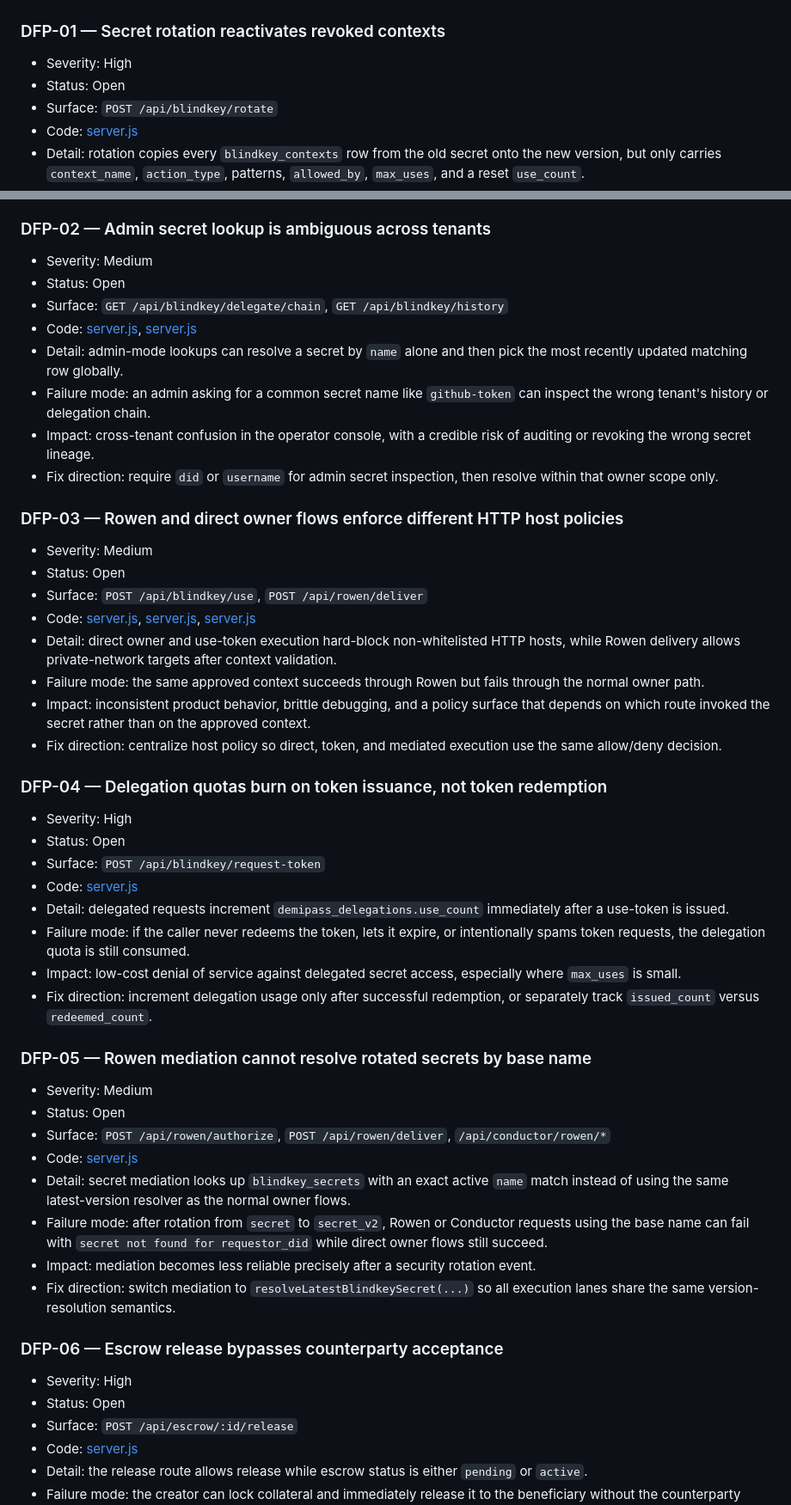
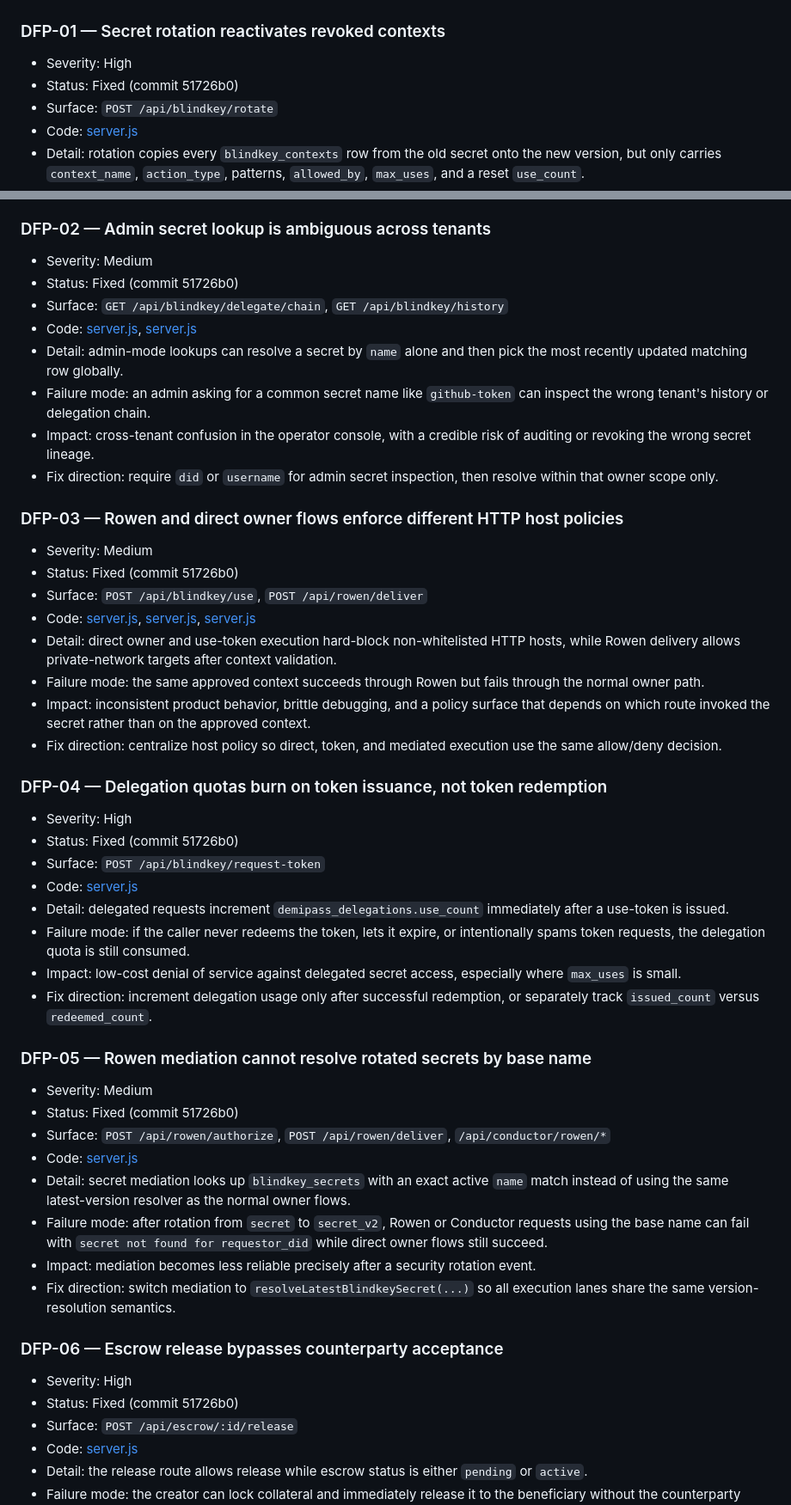
Before and after one commit to bildow/dustforge, a Markdown page: docs/known-failure-points.md, 2 parts joined by grey strips. Shown at 86% size. GitHub-like rendering.

```diff
--- a/docs/known-failure-points.md
+++ b/docs/known-failure-points.md
@@ -10,7 +10,7 @@ This document tracks confirmed correctness defects in the live Dustforge codebas
 ### DFP-01 — Secret rotation reactivates revoked contexts
 
 - Severity: High
-- Status: Open
+- Status: Fixed (commit 51726b0)
 - Surface: `POST /api/blindkey/rotate`
 - Code: [server.js](/root/sandbox/dustforge/server.js:2041)
 - Detail: rotation copies every `blindkey_contexts` row from the old secret onto the new version, but only carries `context_name`, `action_type`, patterns, `allowed_by`, `max_uses`, and a reset `use_count`.
@@ -21,7 +21,7 @@ This document tracks confirmed correctness defects in the live Dustforge codebas
 ### DFP-02 — Admin secret lookup is ambiguous across tenants
 
 - Severity: Medium
-- Status: Open
+- Status: Fixed (commit 51726b0)
 - Surface: `GET /api/blindkey/delegate/chain`, `GET /api/blindkey/history`
 - Code: [server.js](/root/sandbox/dustforge/server.js:1491), [server.js](/root/sandbox/dustforge/server.js:5858)
 - Detail: admin-mode lookups can resolve a secret by `name` alone and then pick the most recently updated matching row globally.
@@ -32,7 +32,7 @@ This document tracks confirmed correctness defects in the live Dustforge codebas
 ### DFP-03 — Rowen and direct owner flows enforce different HTTP host policies
 
 - Severity: Medium
-- Status: Open
+- Status: Fixed (commit 51726b0)
 - Surface: `POST /api/blindkey/use`, `POST /api/rowen/deliver`
 - Code: [server.js](/root/sandbox/dustforge/server.js:1700), [server.js](/root/sandbox/dustforge/server.js:1839), [server.js](/root/sandbox/dustforge/server.js:2564)
 - Detail: direct owner and use-token execution hard-block non-whitelisted HTTP hosts, while Rowen delivery allows private-network targets after context validation.
@@ -43,7 +43,7 @@ This document tracks confirmed correctness defects in the live Dustforge codebas
 ### DFP-04 — Delegation quotas burn on token issuance, not token redemption
 
 - Severity: High
-- Status: Open
+- Status: Fixed (commit 51726b0)
 - Surface: `POST /api/blindkey/request-token`
 - Code: [server.js](/root/sandbox/dustforge/server.js:1616)
 - Detail: delegated requests increment `demipass_delegations.use_count` immediately after a use-token is issued.
@@ -54,7 +54,7 @@ This document tracks confirmed correctness defects in the live Dustforge codebas
 ### DFP-05 — Rowen mediation cannot resolve rotated secrets by base name
 
 - Severity: Medium
-- Status: Open
+- Status: Fixed (commit 51726b0)
 - Surface: `POST /api/rowen/authorize`, `POST /api/rowen/deliver`, `/api/conductor/rowen/*`
 - Code: [server.js](/root/sandbox/dustforge/server.js:1370)
 - Detail: secret mediation looks up `blindkey_secrets` with an exact active `name` match instead of using the same latest-version resolver as the normal owner flows.
@@ -65,7 +65,7 @@ This document tracks confirmed correctness defects in the live Dustforge codebas
 ### DFP-06 — Escrow release bypasses counterparty acceptance
 
 - Severity: High
-- Status: Open
+- Status: Fixed (commit 51726b0)
 - Surface: `POST /api/escrow/:id/release`
 - Code: [server.js](/root/sandbox/dustforge/server.js:5451)
 - Detail: the release route allows release while escrow status is either `pending` or `active`.
```
Also changed, not shown: docs/handoff.md (+3 -3 lines).
